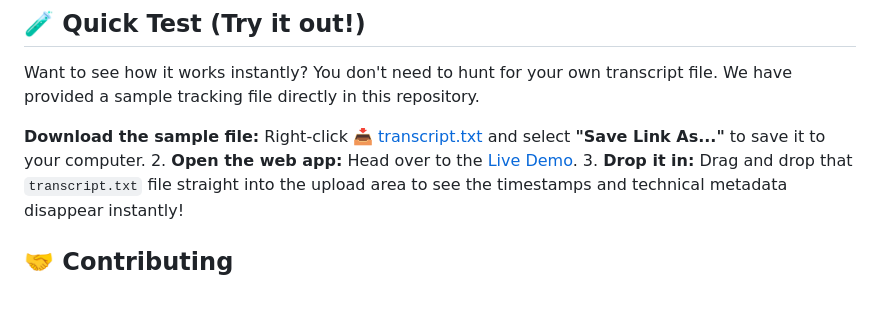
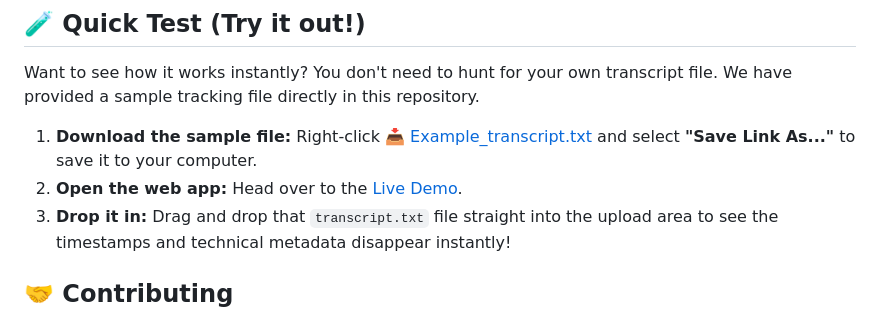
Before and after one commit to Mr-Atanepes/Transcript-Cleaner, a Markdown page: README.md, the part around the change. Rendered like a GitHub page.

Commit message:
Update sample file name in README

```diff
--- a/README.md
+++ b/README.md
@@ -73,7 +73,7 @@ You only need an up-to-date modern web browser (Chrome, Firefox, Safari, Edge).
 
 Want to see how it works instantly? You don't need to hunt for your own transcript file. We have provided a sample tracking file directly in this repository.
 
-**Download the sample file:** Right-click [📥 transcript.txt](transcript.txt) and select **"Save Link As..."** to save it to your computer.
+1. **Download the sample file:** Right-click [📥 Example_transcript.txt](Example_transcript.txt) and select **"Save Link As..."** to save it to your computer.
 2. **Open the web app:** Head over to the [Live Demo](https://github.io).
 3. **Drop it in:** Drag and drop that `transcript.txt` file straight into the upload area to see the timestamps and technical metadata disappear instantly!
 
```
